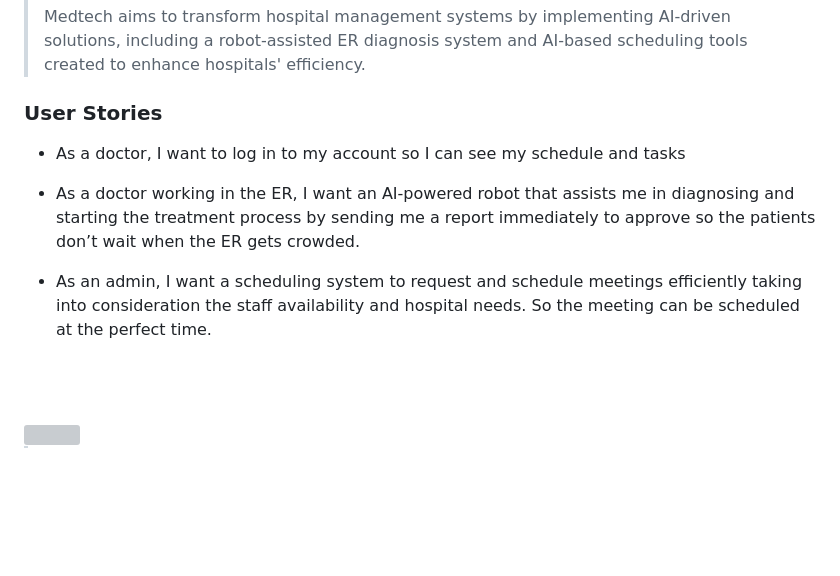
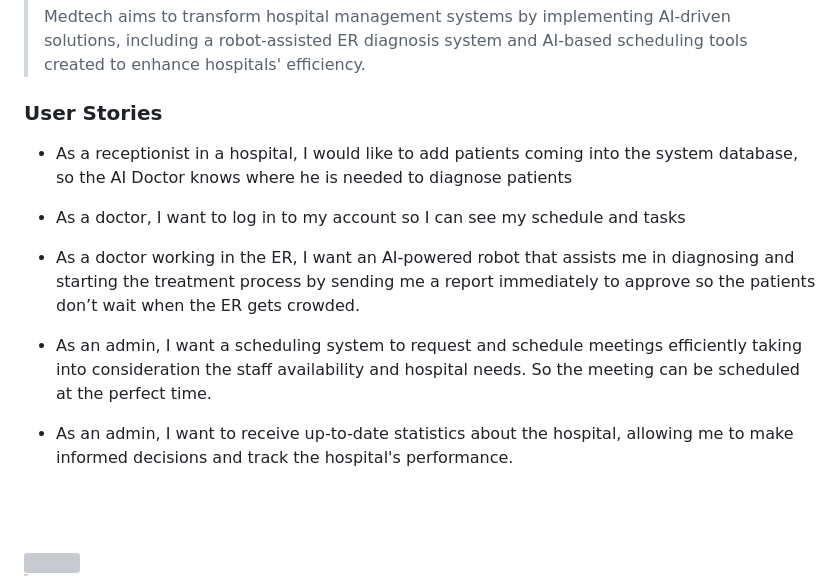
Before and after one commit to adamhayek2/medtech, a Markdown page: README.md, the part around the change. Drawn GitHub-style; blank space fills up the shorter version; grey boxes are pictures that could not be loaded.

Commit message:
ReadMe <> Adding more user stories

```diff
--- a/README.md
+++ b/README.md
@@ -34,10 +34,13 @@
 
 ### User Stories
 
+- As a receptionist in a hospital, I would like to add patients coming into the system database, so the AI Doctor knows where he is needed to diagnose patients
+
 - As a doctor, I want to log in to my account so I can see my schedule and tasks
 - As a doctor working in the ER, I want an AI-powered robot that assists me in diagnosing and starting the treatment process by sending me a report immediately to approve so the patients don’t wait when the ER gets crowded.
 
 - As an admin, I want a scheduling system to request and schedule meetings efficiently taking into consideration the staff availability and hospital needs. So the meeting can be scheduled at the perfect time.
+- As an admin, I want to receive up-to-date statistics about the hospital, allowing me to make informed decisions and track the hospital's performance.
 
 <br><br>
 
```
